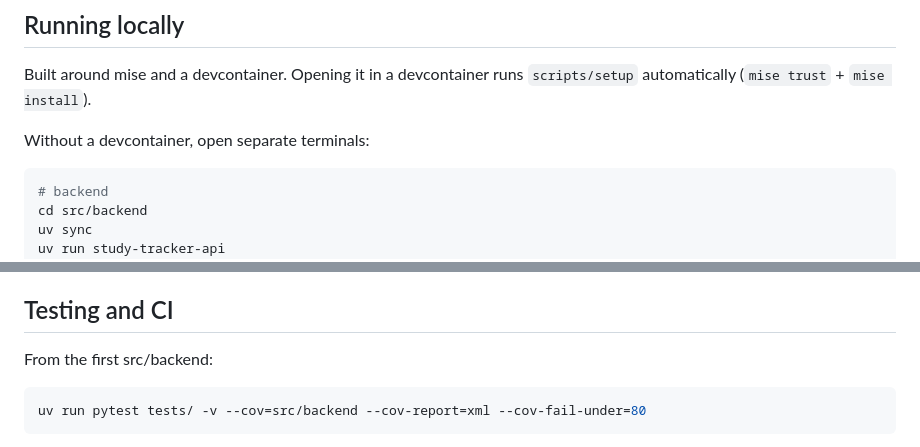
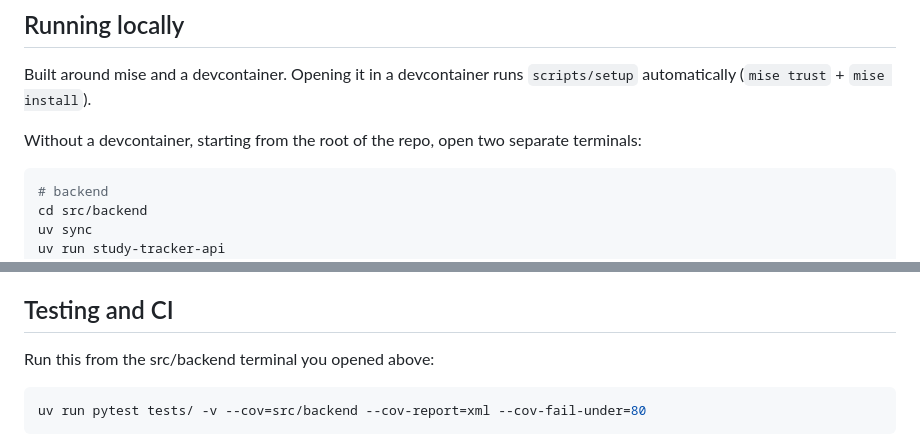
Before and after one commit to kevinmorrisnet/devops-study-app, a Markdown page: README.md, 2 parts joined by grey strips. GitHub-like rendering.

````diff
--- a/README.md
+++ b/README.md
@@ -45,7 +45,7 @@ Sessions persist to a flat CSV rather than a database, that is intentional for a
 
 Built around mise and a devcontainer. Opening it in a devcontainer runs `scripts/setup` automatically (`mise trust` + `mise install`).
 
-Without a devcontainer, open separate terminals:
+Without a devcontainer, starting from the root of the repo, open two separate terminals:
 
 ```bash
 # backend
@@ -83,7 +83,7 @@ The devcontainer setup script does this automatically.
 
 ## Testing and CI
 
-From the first src/backend:
+Run this from the src/backend terminal you opened above:
 
 ```bash
 uv run pytest tests/ -v --cov=src/backend --cov-report=xml --cov-fail-under=80
````
